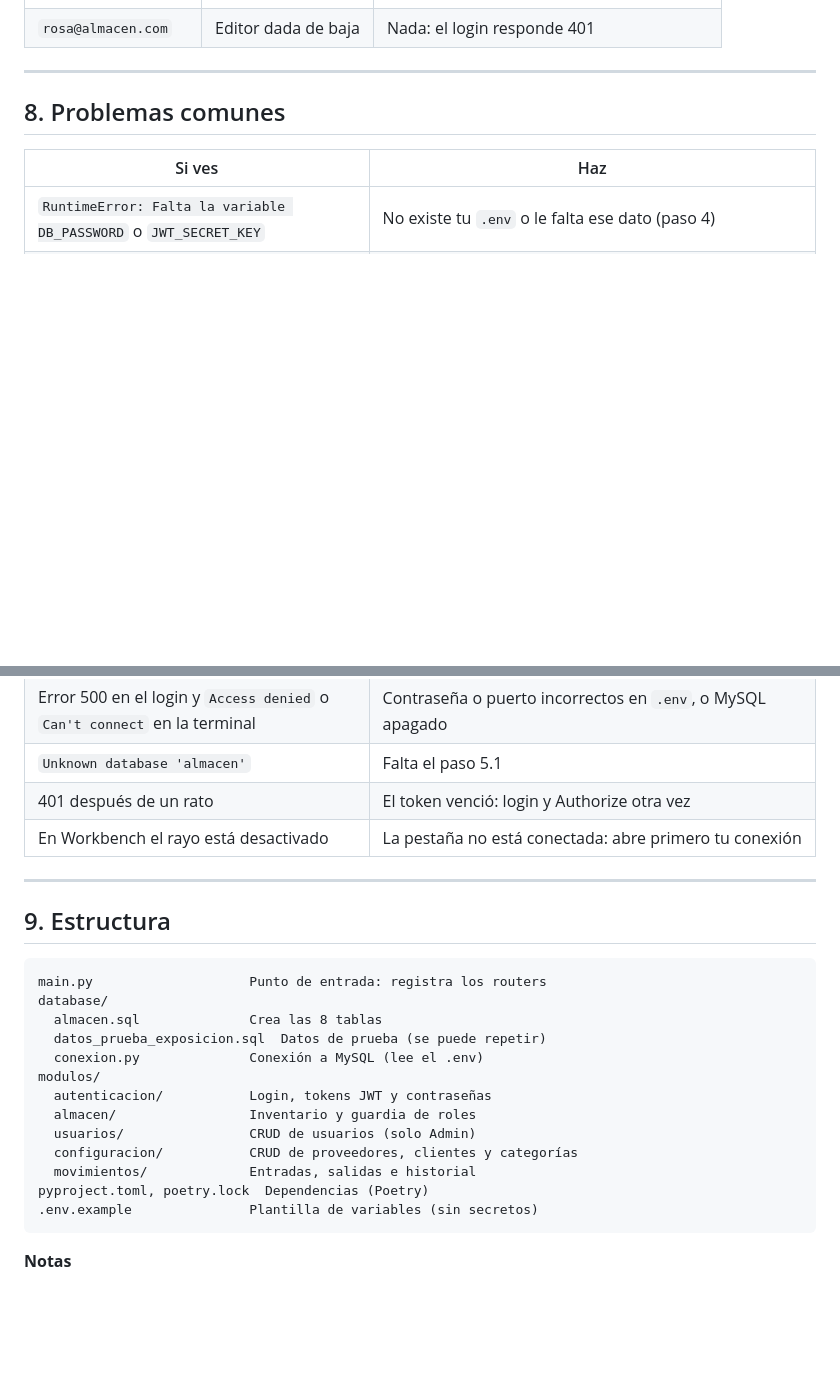
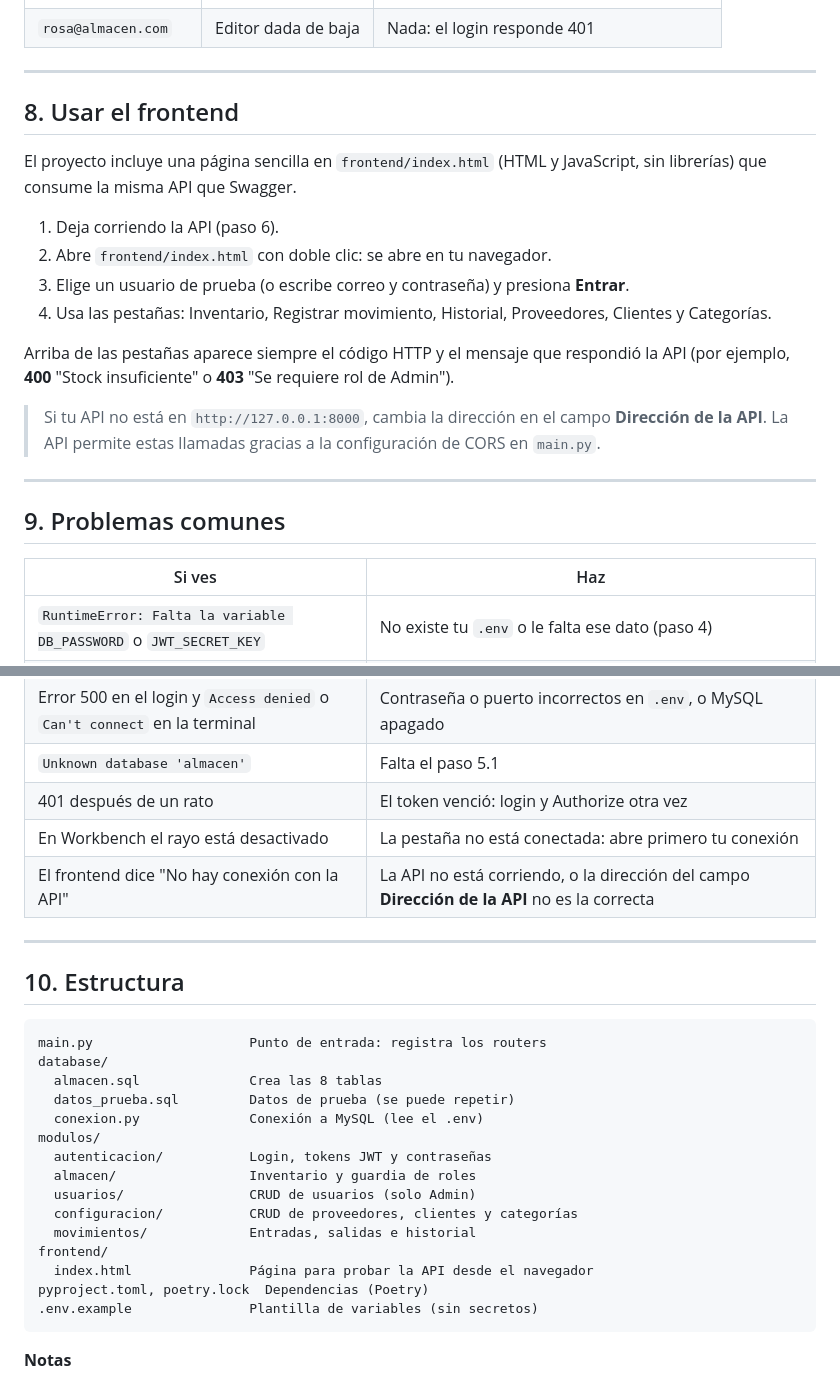
Before and after one commit to Azael945/PIA_Almacen, a Markdown page: README.md, 2 parts joined by grey strips. Rendered like a GitHub page; blank space fills up the shorter version.

Commit message:
README: seccion del frontend y estructura actualizada

````diff
--- a/README.md
+++ b/README.md
@@ -161,7 +161,22 @@ Debe terminar con `Application startup complete.` Deja esa terminal abierta. Par
 
 ---
 
-## 8. Problemas comunes
+## 8. Usar el frontend
+
+El proyecto incluye una página sencilla en `frontend/index.html` (HTML y JavaScript, sin librerías) que consume la misma API que Swagger.
+
+1. Deja corriendo la API (paso 6).
+2. Abre `frontend/index.html` con doble clic: se abre en tu navegador.
+3. Elige un usuario de prueba (o escribe correo y contraseña) y presiona **Entrar**.
+4. Usa las pestañas: Inventario, Registrar movimiento, Historial, Proveedores, Clientes y Categorías.
+
+Arriba de las pestañas aparece siempre el código HTTP y el mensaje que respondió la API (por ejemplo, **400** "Stock insuficiente" o **403** "Se requiere rol de Admin").
+
+> Si tu API no está en `http://127.0.0.1:8000`, cambia la dirección en el campo **Dirección de la API**. La API permite estas llamadas gracias a la configuración de CORS en `main.py`.
+
+---
+
+## 9. Problemas comunes
 
 | Si ves | Haz |
 |---|---|
@@ -172,16 +187,17 @@ Debe terminar con `Application startup complete.` Deja esa terminal abierta. Par
 | `Unknown database 'almacen'` | Falta el paso 5.1 |
 | 401 después de un rato | El token venció: login y Authorize otra vez |
 | En Workbench el rayo está desactivado | La pestaña no está conectada: abre primero tu conexión |
+| El frontend dice "No hay conexión con la API" | La API no está corriendo, o la dirección del campo **Dirección de la API** no es la correcta |
 
 ---
 
-## 9. Estructura
+## 10. Estructura
 
 ```
 main.py                    Punto de entrada: registra los routers
 database/
   almacen.sql              Crea las 8 tablas
-  datos_prueba_exposicion.sql  Datos de prueba (se puede repetir)
+  datos_prueba.sql         Datos de prueba (se puede repetir)
   conexion.py              Conexión a MySQL (lee el .env)
 modulos/
   autenticacion/           Login, tokens JWT y contraseñas
@@ -189,6 +205,8 @@ modulos/
   usuarios/                CRUD de usuarios (solo Admin)
   configuracion/           CRUD de proveedores, clientes y categorías
   movimientos/             Entradas, salidas e historial
+frontend/
+  index.html               Página para probar la API desde el navegador
 pyproject.toml, poetry.lock  Dependencias (Poetry)
 .env.example               Plantilla de variables (sin secretos)
 ```
````
